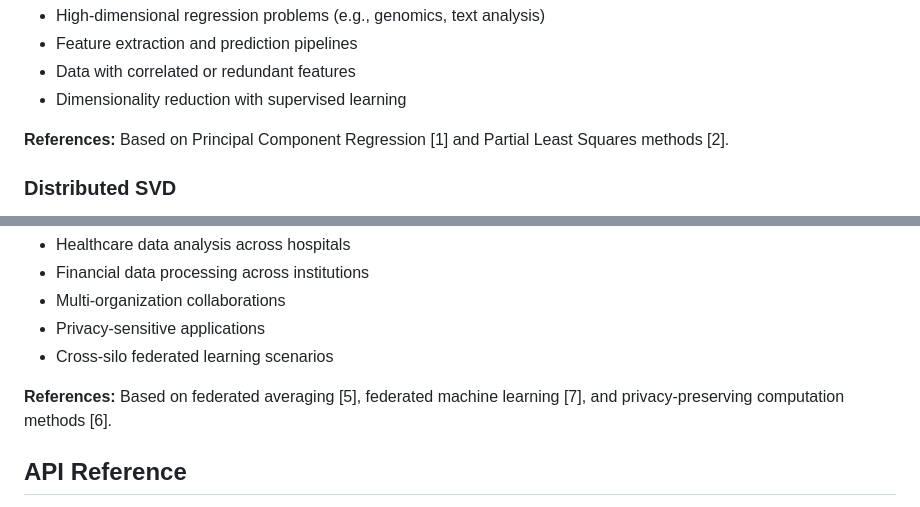
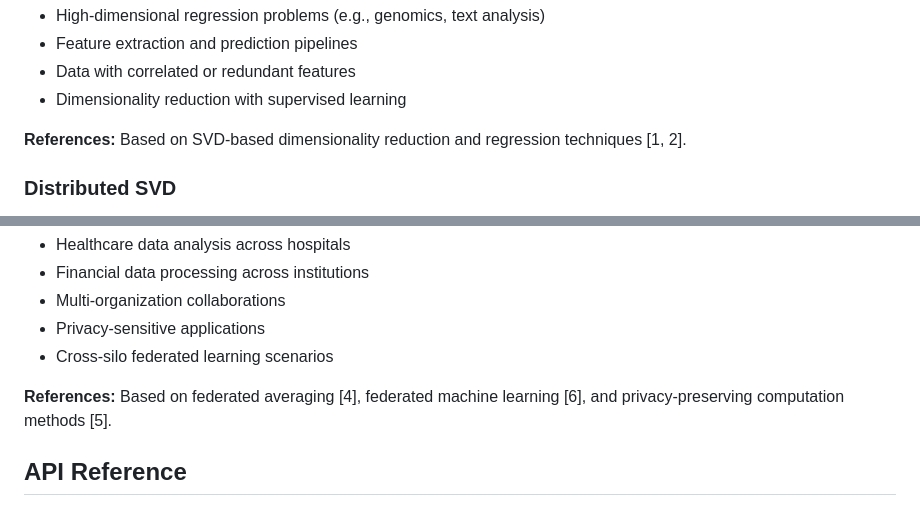
Before and after one commit to Bowenislandsong/SER, a Markdown page: README.md, 2 parts joined by grey strips. GitHub-like rendering.

```diff
--- a/README.md
+++ b/README.md
@@ -149,7 +149,7 @@ The algorithm performs the following steps:
 - Data with correlated or redundant features
 - Dimensionality reduction with supervised learning
 
-**References:** Based on Principal Component Regression [1] and Partial Least Squares methods [2].
+**References:** Based on SVD-based dimensionality reduction and regression techniques [1, 2].
 
 ### Distributed SVD
 
@@ -204,7 +204,7 @@ For data on N nodes where Xᵢ remains local:
 - Privacy-sensitive applications
 - Cross-silo federated learning scenarios
 
-**References:** Based on federated averaging [5], federated machine learning [7], and privacy-preserving computation methods [6].
+**References:** Based on federated averaging [4], federated machine learning [6], and privacy-preserving computation methods [5].
 
 ## API Reference
 
```
Also changed, not shown: other parts of README.md (+8 -11 lines).
